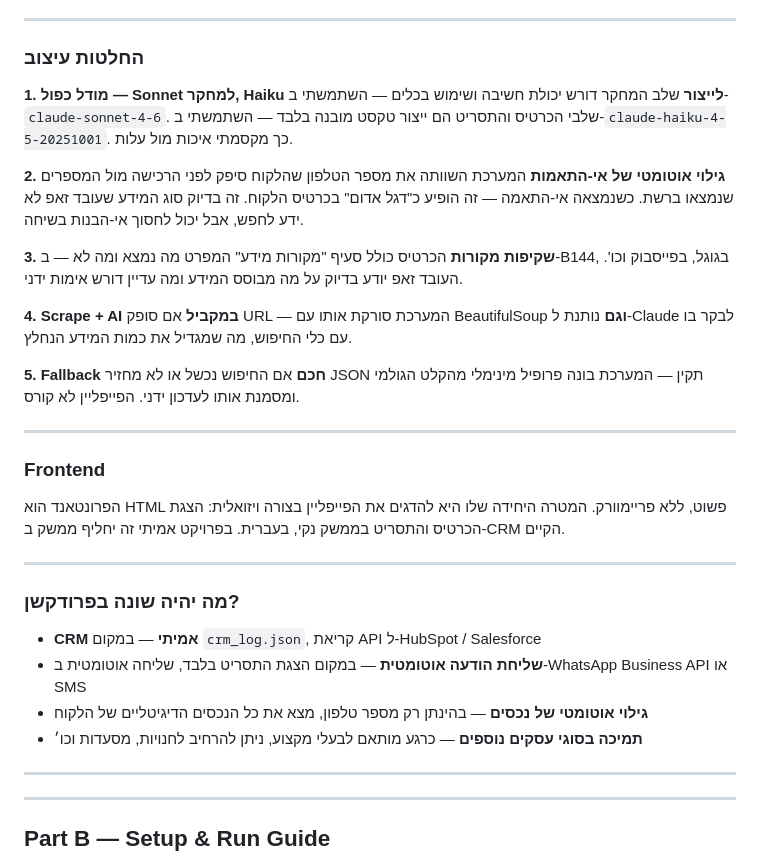
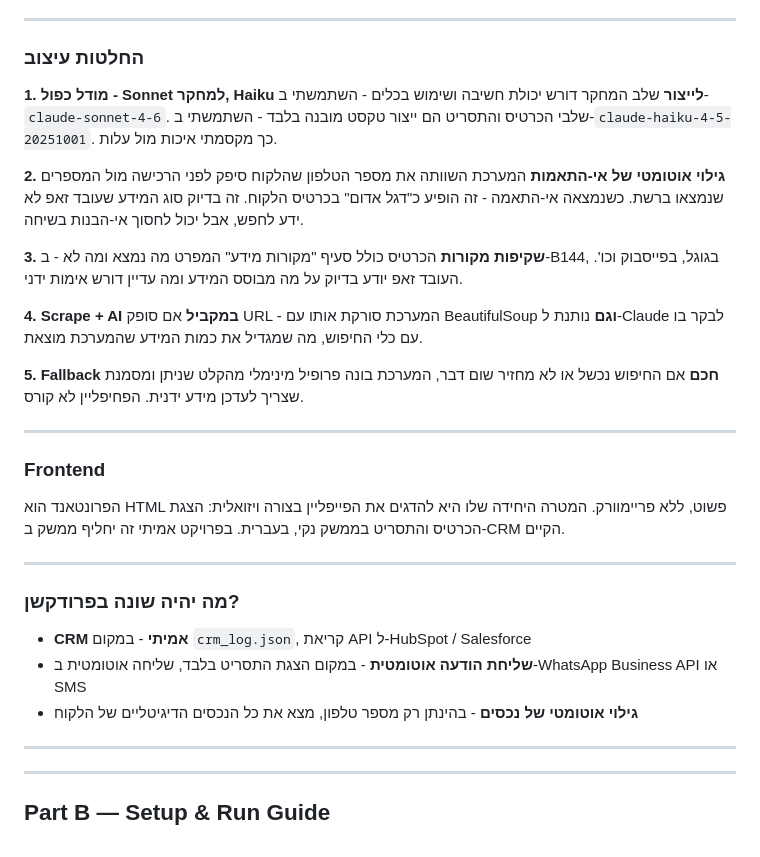
Before and after one commit to TomerZ1/genai-zap, a Markdown page: README.md, the part around one of its changes. GitHub-like rendering.

```diff
--- a/README.md
+++ b/README.md
@@ -52,20 +52,20 @@ Agent "אמיתי" מחליט בעצמו מה הצעד הבא בכל איטרצ
 
 ### החלטות עיצוב
 
-**1. מודל כפול — Sonnet למחקר, Haiku לייצור**
-שלב המחקר דורש יכולת חשיבה ושימוש בכלים — השתמשתי ב-`claude-sonnet-4-6`. שלבי הכרטיס והתסריט הם ייצור טקסט מובנה בלבד — השתמשתי ב-`claude-haiku-4-5-20251001`. כך מקסמתי איכות מול עלות.
+**1. מודל כפול - Sonnet למחקר, Haiku לייצור**
+שלב המחקר דורש יכולת חשיבה ושימוש בכלים - השתמשתי ב-`claude-sonnet-4-6`. שלבי הכרטיס והתסריט הם ייצור טקסט מובנה בלבד - השתמשתי ב-`claude-haiku-4-5-20251001`. כך מקסמתי איכות מול עלות.
 
 **2. גילוי אוטומטי של אי-התאמות**
-המערכת השוותה את מספר הטלפון שהלקוח סיפק לפני הרכישה מול המספרים שנמצאו ברשת. כשנמצאה אי-התאמה — זה הופיע כ"דגל אדום" בכרטיס הלקוח. זה בדיוק סוג המידע שעובד זאפ לא ידע לחפש, אבל יכול לחסוך אי-הבנות בשיחה.
+המערכת השוותה את מספר הטלפון שהלקוח סיפק לפני הרכישה מול המספרים שנמצאו ברשת. כשנמצאה אי-התאמה - זה הופיע כ"דגל אדום" בכרטיס הלקוח. זה בדיוק סוג המידע שעובד זאפ לא ידע לחפש, אבל יכול לחסוך אי-הבנות בשיחה.
 
 **3. שקיפות מקורות**
-הכרטיס כולל סעיף "מקורות מידע" המפרט מה נמצא ומה לא — ב-B144, בגוגל, בפייסבוק וכו'. העובד זאפ יודע בדיוק על מה מבוסס המידע ומה עדיין דורש אימות ידני.
+הכרטיס כולל סעיף "מקורות מידע" המפרט מה נמצא ומה לא - ב-B144, בגוגל, בפייסבוק וכו'. העובד זאפ יודע בדיוק על מה מבוסס המידע ומה עדיין דורש אימות ידני.
 
 **4. Scrape + AI במקביל**
-אם סופק URL — המערכת סורקת אותו עם BeautifulSoup **וגם** נותנת ל-Claude לבקר בו עם כלי החיפוש, מה שמגדיל את כמות המידע הנחלץ.
+אם סופק URL - המערכת סורקת אותו עם BeautifulSoup **וגם** נותנת ל-Claude לבקר בו עם כלי החיפוש, מה שמגדיל את כמות המידע שהמערכת מוצאת.
 
 **5. Fallback חכם**
-אם החיפוש נכשל או לא מחזיר JSON תקין — המערכת בונה פרופיל מינימלי מהקלט הגולמי ומסמנת אותו לעדכון ידני. הפייפליין לא קורס.
+אם החיפוש נכשל או לא מחזיר שום דבר, המערכת בונה פרופיל מינימלי מהקלט שניתן ומסמנת שצריך לעדכן מידע ידנית. הפחיפליין לא קורס.
 
 ---
 
@@ -77,10 +77,9 @@ Agent "אמיתי" מחליט בעצמו מה הצעד הבא בכל איטרצ
 
 ### מה יהיה שונה בפרודקשן?
 
-- **CRM אמיתי** — במקום `crm_log.json`, קריאת API ל-HubSpot / Salesforce
-- **שליחת הודעה אוטומטית** — במקום הצגת התסריט בלבד, שליחה אוטומטית ב-WhatsApp Business API או SMS
-- **גילוי אוטומטי של נכסים** — בהינתן רק מספר טלפון, מצא את כל הנכסים הדיגיטליים של הלקוח
-- **תמיכה בסוגי עסקים נוספים** — כרגע מותאם לבעלי מקצוע, ניתן להרחיב לחנויות, מסעדות וכו׳
+- **CRM אמיתי** - במקום `crm_log.json`, קריאת API ל-HubSpot / Salesforce
+- **שליחת הודעה אוטומטית** - במקום הצגת התסריט בלבד, שליחה אוטומטית ב-WhatsApp Business API או SMS
+- **גילוי אוטומטי של נכסים** - בהינתן רק מספר טלפון, מצא את כל הנכסים הדיגיטליים של הלקוח
 
 ---
 
```
Also changed, not shown: other parts of README.md (+4 -4 lines).
